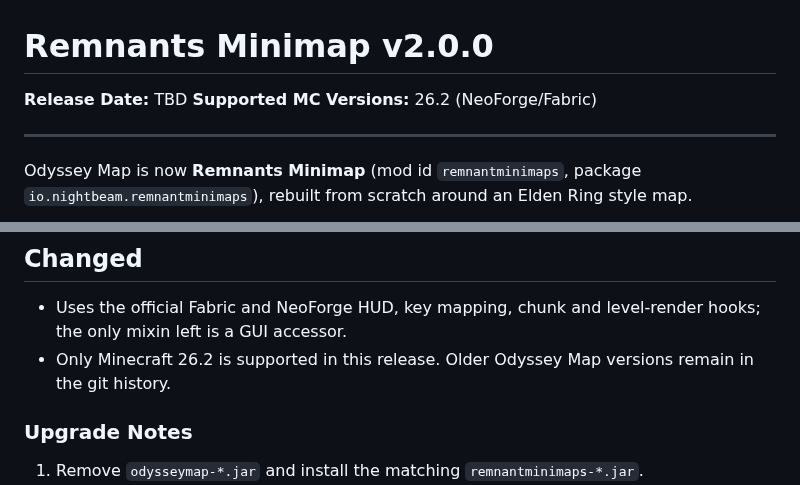
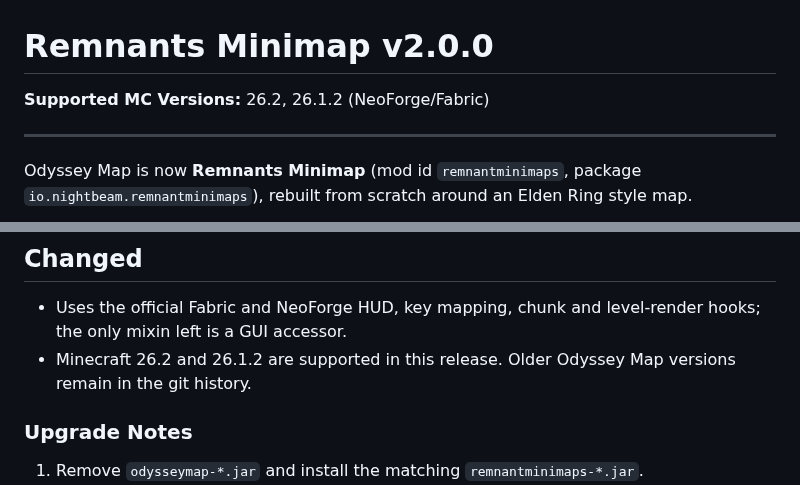
Before and after one commit to MeherBenSalem/Minimap, a Markdown page: CHANGELOG.md, 2 parts joined by grey strips. Rendered like a GitHub page.

```diff
--- a/CHANGELOG.md
+++ b/CHANGELOG.md
@@ -1,7 +1,6 @@
 # Remnants Minimap v2.0.0
 
-**Release Date:** TBD
-**Supported MC Versions:** 26.2 (NeoForge/Fabric)
+**Supported MC Versions:** 26.2, 26.1.2 (NeoForge/Fabric)
 
 ---
 
@@ -28,7 +27,7 @@ rebuilt from scratch around an Elden Ring style map.
 
 - Uses the official Fabric and NeoForge HUD, key mapping, chunk and level-render hooks; the only mixin left is a
   GUI accessor.
-- Only Minecraft 26.2 is supported in this release. Older Odyssey Map versions remain in the git history.
+- Minecraft 26.2 and 26.1.2 are supported in this release. Older Odyssey Map versions remain in the git history.
 
 ### Upgrade Notes
 
```
Also changed, not shown: CURSEFORGE.md (+3 -1 lines), README.MD (+13 -0 lines), docs/icon.png (added), 5 other files.
